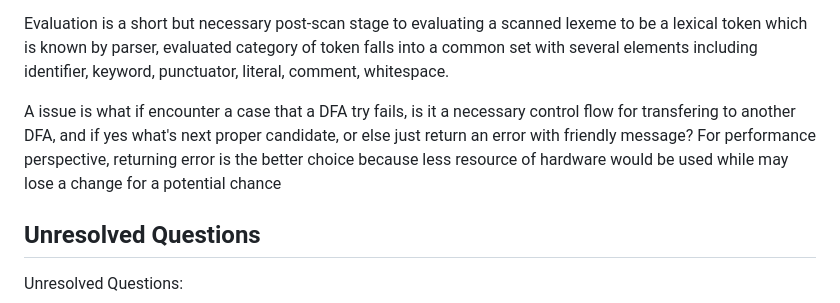
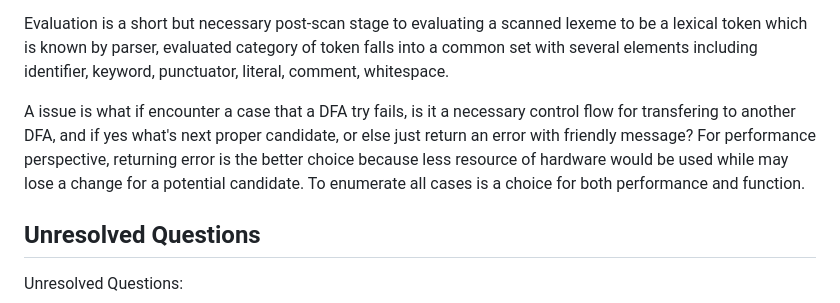
Before and after one commit to Cecil0o0/keepsy, a Markdown page: rfcs/accepted/0003-lexical-analysis.md, the part around the change. Rendered like a GitHub page.

```diff
--- a/rfcs/accepted/0003-lexical-analysis.md
+++ b/rfcs/accepted/0003-lexical-analysis.md
@@ -23,7 +23,7 @@ The basic concepts include loop block for every character and Finite-State-Machi
 
 Evaluation is a short but necessary post-scan stage to evaluating a scanned lexeme to be a lexical token which is known by parser, evaluated category of token falls into a common set with several elements including identifier, keyword, punctuator, literal, comment, whitespace.
 
-A issue is what if encounter a case that a DFA try fails, is it a necessary control flow for transfering to another DFA, and if yes what's next proper candidate, or else just return an error with friendly message? For performance perspective, returning error is the better choice because less resource of hardware would be used while may lose a change for a potential chance
+A issue is what if encounter a case that a DFA try fails, is it a necessary control flow for transfering to another DFA, and if yes what's next proper candidate, or else just return an error with friendly message? For performance perspective, returning error is the better choice because less resource of hardware would be used while may lose a change for a potential candidate. To enumerate all cases is a choice for both performance and function.
 
 ## Unresolved Questions
 
```
